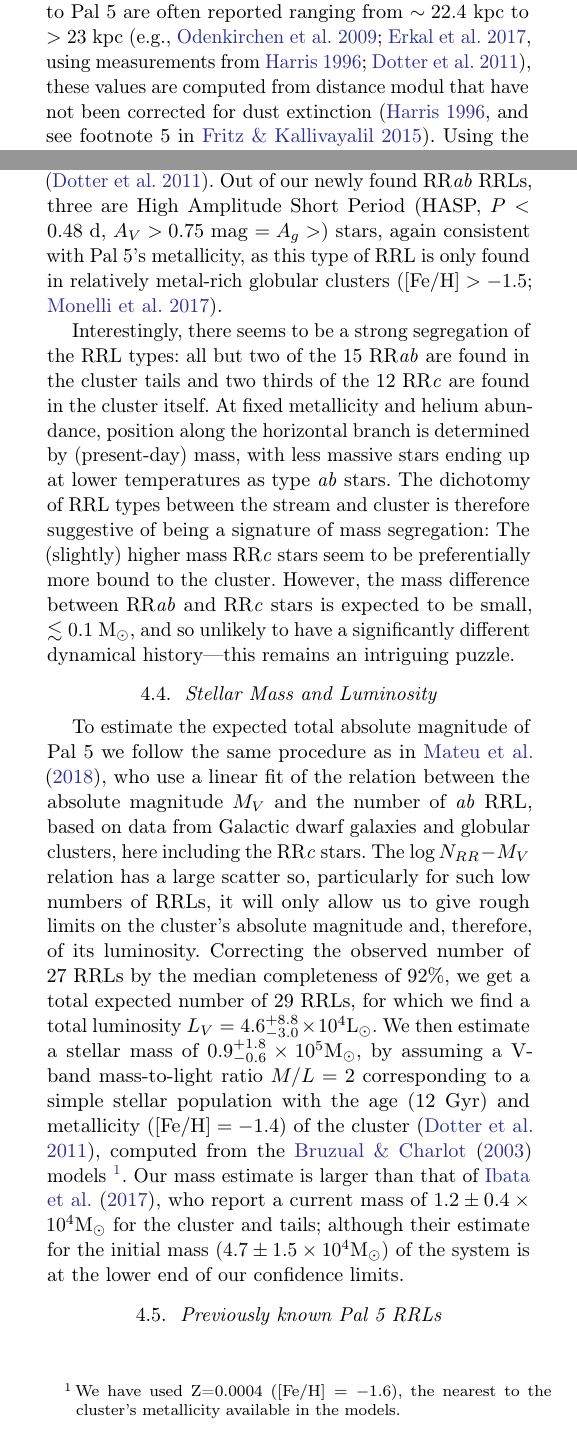
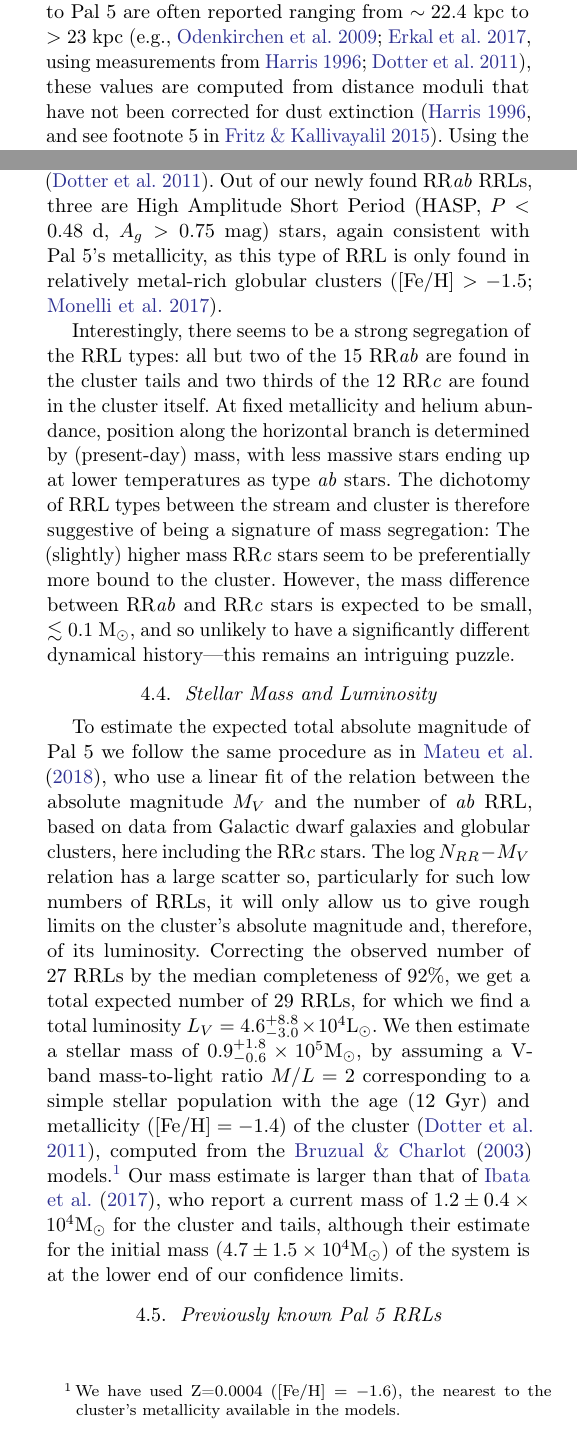
Before and after one commit to adrn/pal5-rrl, a LaTeX paper (paper/main.tex): two parts of the columns of pages 6 and 7 of 12, joined at a grey line, cut so that both start at the same text. Compiled offline with pdfLaTeX.

Commit message:
few tweaks

```diff
--- a/paper/main.tex
+++ b/paper/main.tex
@@ -244,7 +244,7 @@ No theoretical models of Pal 5 have predicted tidal debris at such locations, so
 \subsection{Distance and kinematics of the cluster and stream}
 
 We find a mean Pal 5 cluster distance of \clderr\ using the PS1 RRLs and the membership model described in \sectionname~\ref{sec:membership}.
-While past distance measurements to Pal 5 are often reported ranging from $\sim 22.4~\kpc$ to $>23~\kpc$ (e.g., \citealt{Odenkirchen:2009, Erkal:2017}, using measurements from \citealt{Harris:1996, Dotter:2011}), these values are computed from distance modul that have not been corrected for dust extinction (\citealt{Harris:1996}, and see footnote 5 in \citealt{Fritz:2015}).
+While past distance measurements to Pal 5 are often reported ranging from $\sim 22.4~\kpc$ to $>23~\kpc$ (e.g., \citealt{Odenkirchen:2009, Erkal:2017}, using measurements from \citealt{Harris:1996, Dotter:2011}), these values are computed from distance moduli that have not been corrected for dust extinction (\citealt{Harris:1996}, and see footnote 5 in \citealt{Fritz:2015}).
 Using the recalibrated \citet{Schlegel:1998} dustmap from \citet{Schlafly:2011}, and assuming $R_V=3.1$, we find in the region around Pal 5, $A_V = 0.17~\textrm{mag}$.
 Re-deriving distances based on published distance moduli, we find $d_{\rm Pal 5} = 21~\kpc$ \citep{Harris:1996} and $d_{\rm Pal 5} = 20.7~\kpc$ \citep{Dotter:2011}.
 Assuming a modest distance uncertainty of $\approx 5\%$ for these isochronal distances, our measurement is consistent with these past measurements.
@@ -268,7 +268,7 @@ While the proper motion in right ascension appears consistent with constant or o
 % \todo{APW: still typical?}
 %CM: yes, Nab/Nc has a long tail towards large values
 Assuming a Jacobi radius of $11'$---computed assuming $\textrm{M}_{\rm Pal 5} \approx 1.2\times10^4~\msun$ \citep{Kuepper:2015} and using the Milky Way mass model in \citet{gala}---we find \NRRcl\ RRLs in the cluster itself (2 type~\typeab\ and 8 type~\typec) and \NRRtails\ in the cluster's tails (13 type~\typeab\ and 4 type~\typec), all with membership probabilities larger than 0.5. In total, we find the number ratio of RRL types to be $N_{ab} / N_{c} \approx 1.25$, a typical ratio found in Oosterhoff I populations \citep{Smith:1995},  comprised mainly of stars still in the zero-age horizontal branch. \figurename~\ref{fig:PA_diagram} shows the period-amplitude diagram for the RRL stars in Pal~5. The full sample of PS1 RRLs is shown in the background for comparison, as a grayscale density histogram. The distribution of the \typeab~RRLs clearly indicate that Pal~5 is an Oosterhoff I cluster, consistent with having a mean period of $0.54~d$. Our findings of the updated ratio of \rrab~to~\rrc, mean period, and Period-Amplitude distribution of the \rrab\ RRLs all support an Oosterhoff I classification for Pal~5, consistent with the cluster's metallicity, $\FeH=-1.4$ \citep{Dotter:2011}.
-Out of our newly found \rrab\ RRLs, three are High Amplitude Short Period (HASP, $P <0.48$~d, $A_V>0.75$~mag $=A_g>$) stars, again consistent with Pal~5's metallicity,  as this type of RRL is only found in relatively metal-rich globular clusters  \citep[$\FeH>-1.5$;][]{Monelli:2017}.
+Out of our newly found \rrab\ RRLs, three are High Amplitude Short Period (HASP, $P <0.48$~d, $A_g>0.75$~mag) stars, again consistent with Pal~5's metallicity, as this type of RRL is only found in relatively metal-rich globular clusters  \citep[$\FeH>-1.5$;][]{Monelli:2017}.
 
 Interestingly, there seems to be a strong segregation of the RRL types: all but two of the \NRRab\ \rrab~are found in the cluster tails and two thirds of the \NRRc\ \rrc~are found in the cluster itself. At fixed metallicity and helium abundance, position along the horizontal branch is determined by (present-day) mass, with less massive stars ending up at lower temperatures as type \typeab~stars.
 The dichotomy of RRL types between the stream and cluster is therefore suggestive of being a signature of mass segregation: The (slightly) higher mass \rrc\ stars seem to be preferentially more bound to the cluster.
@@ -285,7 +285,8 @@ However, the mass difference between \rrab\ and \rrc\ stars is expected to be sm
 \subsection{Stellar Mass and Luminosity}
 
 To estimate the expected total absolute magnitude of Pal 5 we follow the same procedure as in \citet{Mateu:2018}, who use a linear fit of the relation between the absolute magnitude $M_V$ and the number of \typeab\ RRL, based on data from Galactic dwarf galaxies and globular clusters, here including the RR\typec~stars.  The $\log{N_{RR}}-M_V$ relation has a large scatter so, particularly for such low numbers of RRLs, it will only allow us to give rough limits on the cluster's absolute magnitude and, therefore, of its luminosity. Correcting the observed number of 27~RRLs by the median completeness of 92\%, we get a total expected number of 29~RRLs, for which we find a total luminosity $L_V=4.6_{-3.0}^{+8.8}\times 10^4 \mathrm{L}_\sun$.
-We then estimate a stellar mass of $0.9_{-0.6}^{+1.8}\times 10^5 \msun$, by assuming a V-band mass-to-light ratio $M/L=2$ corresponding to a simple stellar population with the age (12 Gyr) and metallicity ($\FeH=-1.4$) of the cluster \citep{Dotter:2011}, computed from the \citet{Bruzual:2003} models \footnote{We have used Z=0.0004 ($\FeH=-1.6$), the nearest to the cluster's metallicity available in the models.}. Our mass estimate is larger than that of \citet{Ibata:2017}, who report a current mass of $1.2\pm 0.4 \times10^4\msun$ for the cluster and tails; although their estimate for the initial mass ($4.7\pm 1.5\times10^4\msun$) of the system is at the lower end of our confidence limits.
+We then estimate a stellar mass of $0.9_{-0.6}^{+1.8}\times 10^5 \msun$, by assuming a V-band mass-to-light ratio $M/L=2$ corresponding to a simple stellar population with the age (12 Gyr) and metallicity ($\FeH=-1.4$) of the cluster \citep{Dotter:2011}, computed from the \citet{Bruzual:2003} models.\footnote{We have used Z=0.0004 ($\FeH=-1.6$), the nearest to the cluster's metallicity available in the models.}
+Our mass estimate is larger than that of \citet{Ibata:2017}, who report a current mass of $1.2\pm 0.4 \times10^4\msun$ for the cluster and tails, although their estimate for the initial mass ($4.7\pm 1.5\times10^4\msun$) of the system is at the lower end of our confidence limits.
 
 
 
```
Also changed, not shown: paper/main.tex (7 more changed lines).
